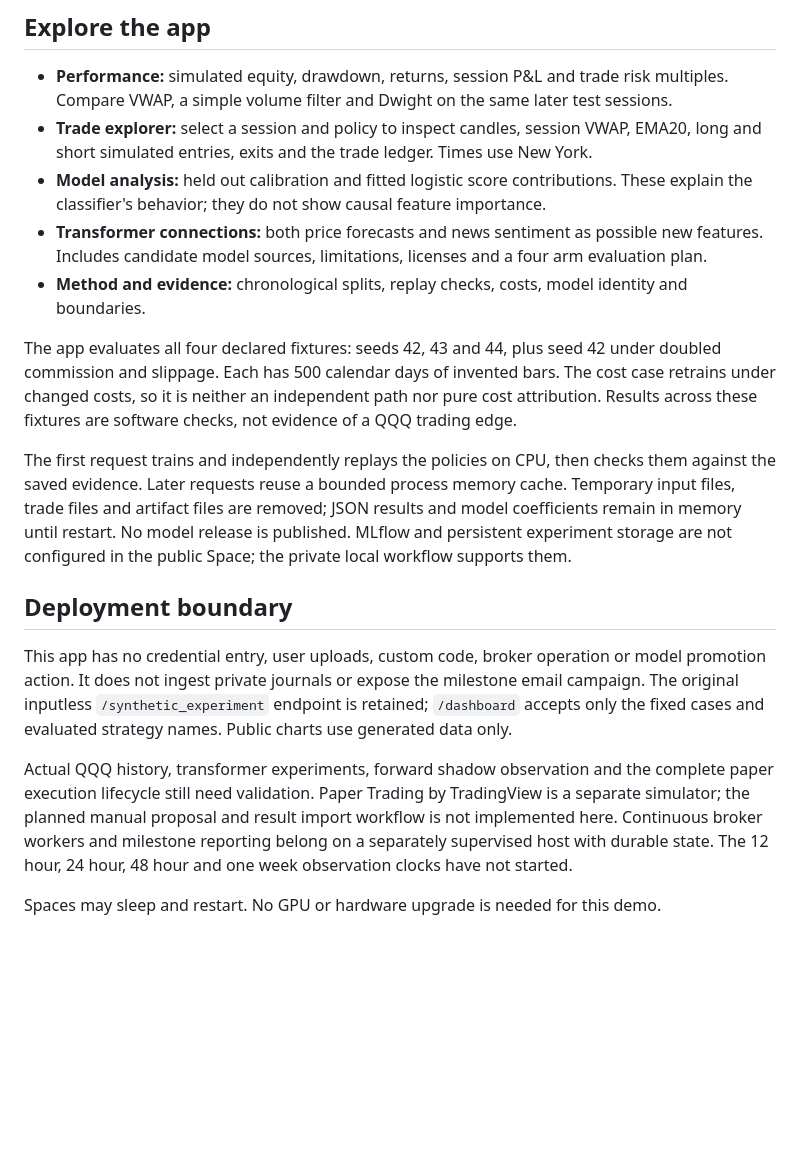
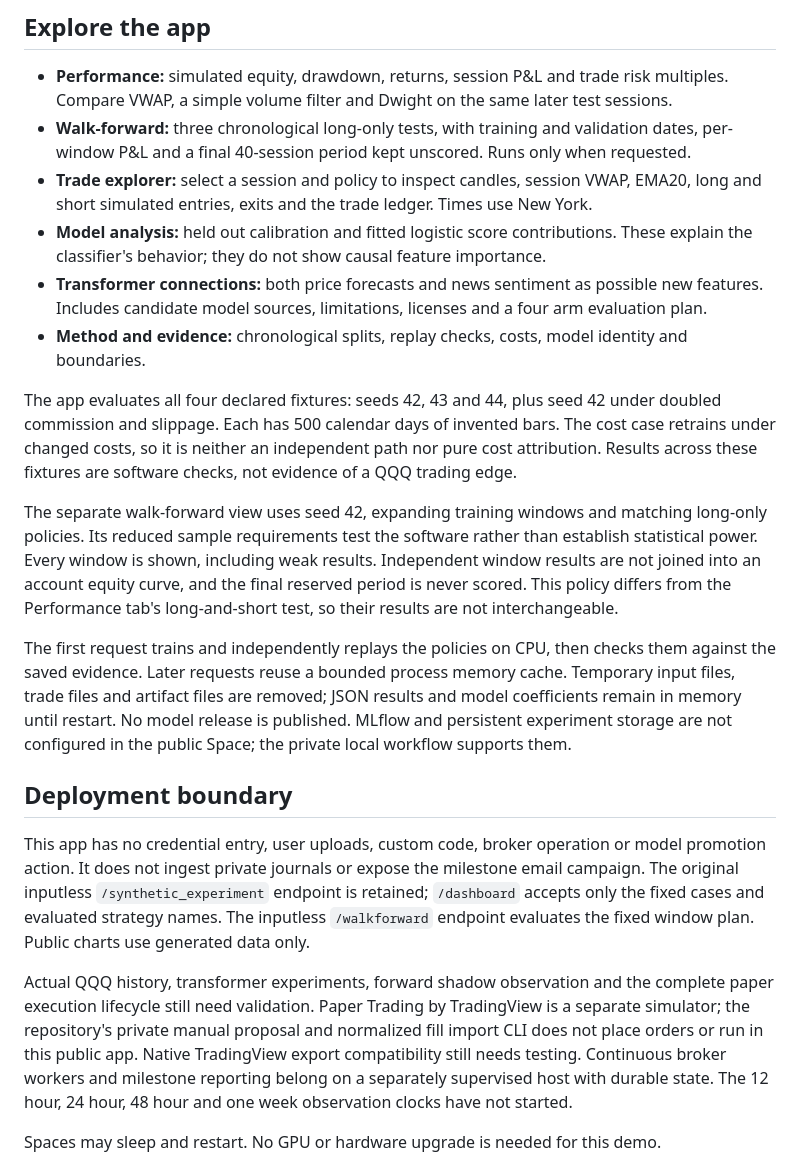
Before and after one commit to neekitalian/dwight-schrute-bot, a Markdown page: deploy/huggingface/README.md, the part around the change. Drawn GitHub-style; blank space fills up the shorter version.

Commit message:
Document walk-forward Space view and private manual journal

```diff
--- a/deploy/huggingface/README.md
+++ b/deploy/huggingface/README.md
@@ -30,6 +30,8 @@ are documented research proposals; no transformer is loaded, evaluated or credit
 
 - **Performance:** simulated equity, drawdown, returns, session P&L and trade risk multiples.
   Compare VWAP, a simple volume filter and Dwight on the same later test sessions.
+- **Walk-forward:** three chronological long-only tests, with training and validation dates,
+  per-window P&L and a final 40-session period kept unscored. Runs only when requested.
 - **Trade explorer:** select a session and policy to inspect candles, session VWAP, EMA20,
   long and short simulated entries, exits and the trade ledger. Times use New York.
 - **Model analysis:** held out calibration and fitted logistic score contributions.
@@ -43,6 +45,12 @@ commission and slippage. Each has 500 calendar days of invented bars. The cost c
 under changed costs, so it is neither an independent path nor pure cost attribution. Results
 across these fixtures are software checks, not evidence of a QQQ trading edge.
 
+The separate walk-forward view uses seed 42, expanding training windows and matching long-only
+policies. Its reduced sample requirements test the software rather than establish statistical
+power. Every window is shown, including weak results. Independent window results are not joined
+into an account equity curve, and the final reserved period is never scored. This policy differs
+from the Performance tab's long-and-short test, so their results are not interchangeable.
+
 The first request trains and independently replays the policies on CPU, then checks them against
 the saved evidence. Later requests reuse a bounded process memory cache. Temporary input files,
 trade files and artifact files are removed; JSON results and model coefficients remain in memory
@@ -54,11 +62,13 @@ configured in the public Space; the private local workflow supports them.
 This app has no credential entry, user uploads, custom code, broker operation or model promotion
 action. It does not ingest private journals or expose the milestone email campaign. The original
 inputless `/synthetic_experiment` endpoint is retained; `/dashboard` accepts only the fixed cases
-and evaluated strategy names. Public charts use generated data only.
+and evaluated strategy names. The inputless `/walkforward` endpoint evaluates the fixed window
+plan. Public charts use generated data only.
 
 Actual QQQ history, transformer experiments, forward shadow observation and the complete paper
 execution lifecycle still need validation. Paper Trading by TradingView is a separate simulator;
-the planned manual proposal and result import workflow is not implemented here. Continuous
+the repository's private manual proposal and normalized fill import CLI does not place orders or
+run in this public app. Native TradingView export compatibility still needs testing. Continuous
 broker workers and milestone reporting belong on a separately supervised host with durable state.
 The 12 hour, 24 hour, 48 hour and one week observation clocks have not started.
 
```
